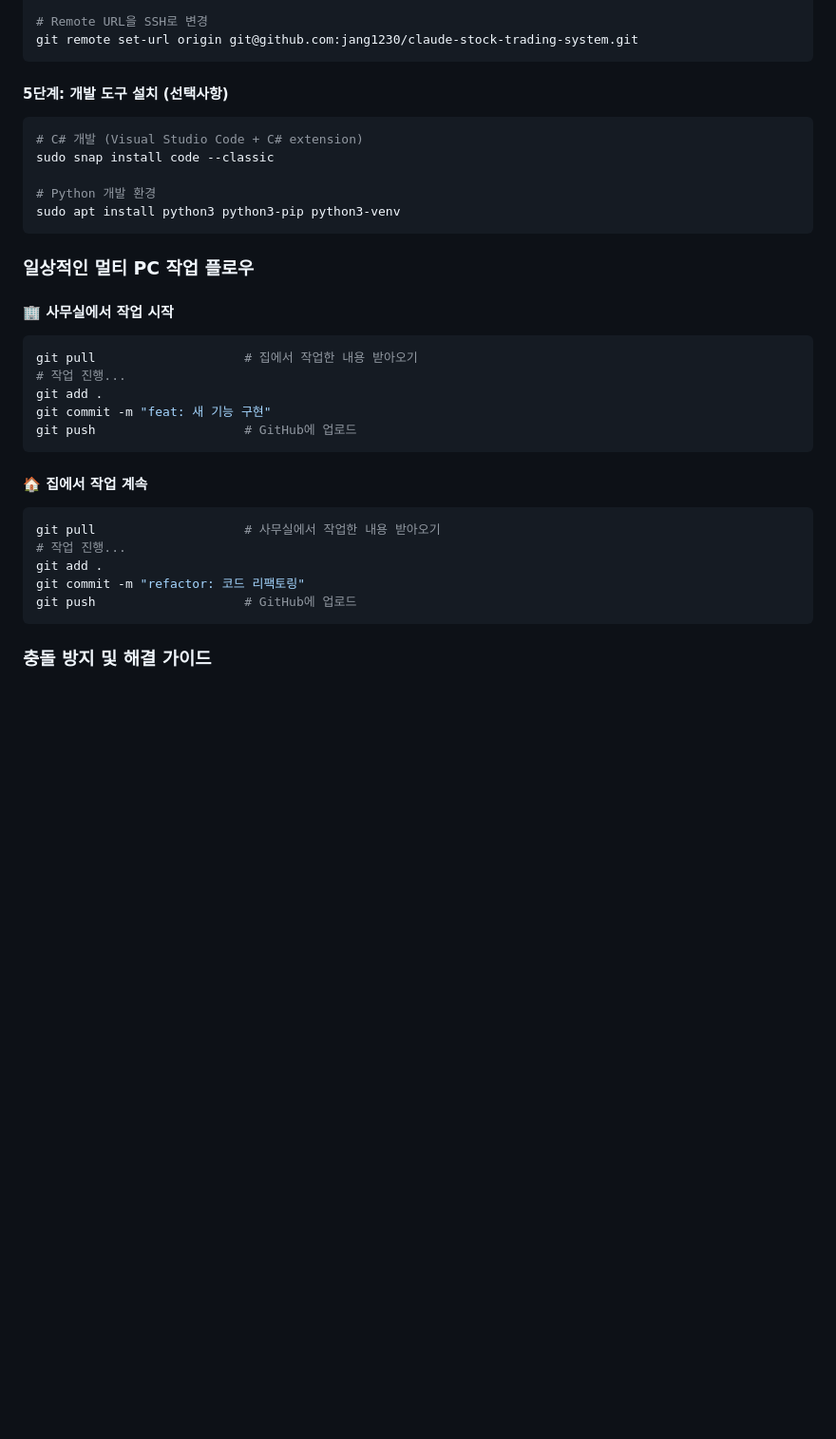
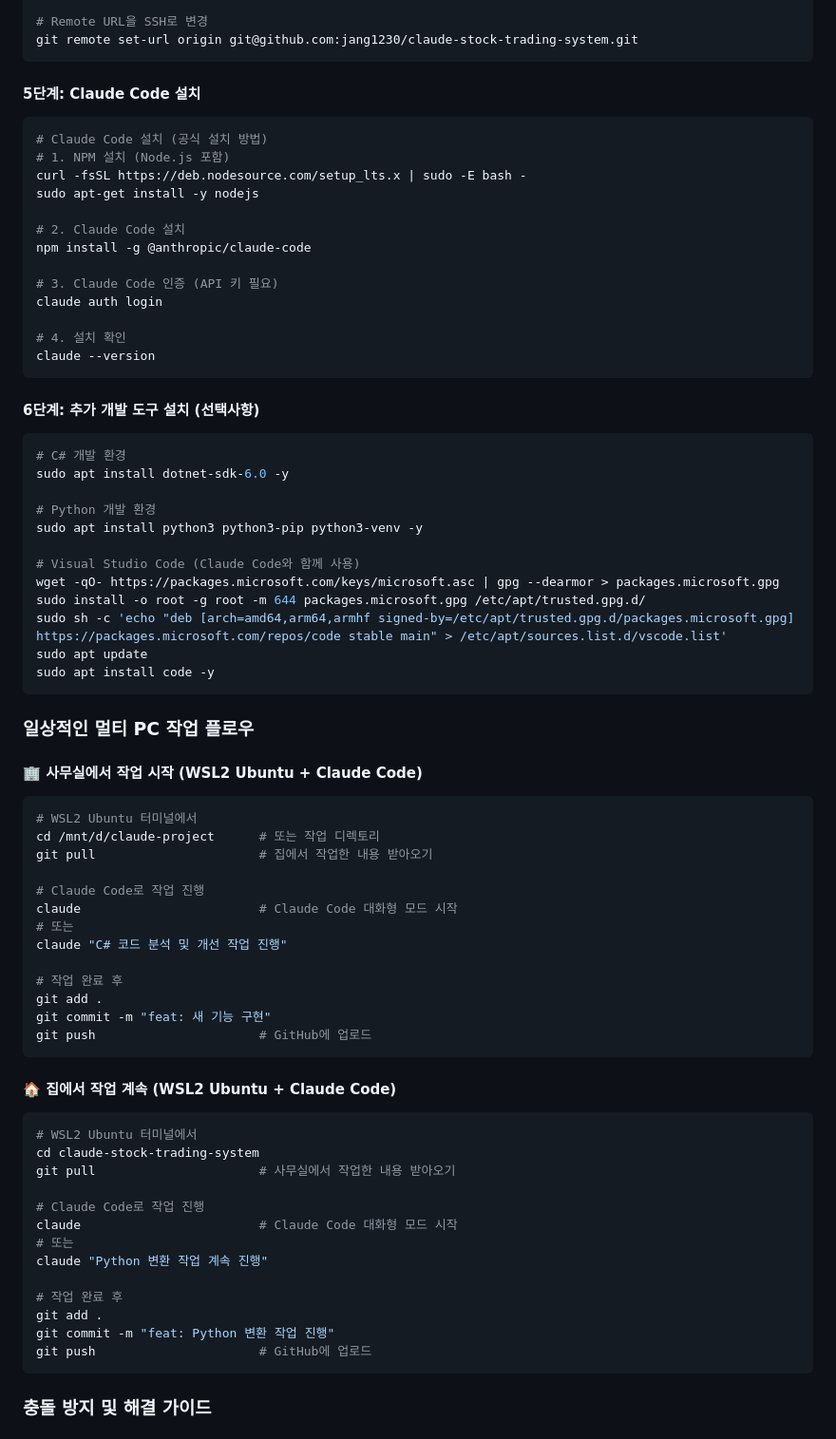
Before and after one commit to jang1230/claude-stock-trading-system, a Markdown page: CLAUDE.md, the part around one of its changes. Shown at 95% size. Rendered like a GitHub page; blank space fills up the shorter version.

````diff
--- a/CLAUDE.md
+++ b/CLAUDE.md
@@ -260,33 +263,73 @@ ssh -T git@github.com
 git remote set-url origin git@github.com:jang1230/claude-stock-trading-system.git
 ```
 
-#### 5단계: 개발 도구 설치 (선택사항)
+#### 5단계: Claude Code 설치
 ```bash
-# C# 개발 (Visual Studio Code + C# extension)
-sudo snap install code --classic
+# Claude Code 설치 (공식 설치 방법)
+# 1. NPM 설치 (Node.js 포함)
+curl -fsSL https://deb.nodesource.com/setup_lts.x | sudo -E bash -
+sudo apt-get install -y nodejs
+
+# 2. Claude Code 설치
+npm install -g @anthropic/claude-code
+
+# 3. Claude Code 인증 (API 키 필요)
+claude auth login
+
+# 4. 설치 확인
+claude --version
+```
+
+#### 6단계: 추가 개발 도구 설치 (선택사항)
+```bash
+# C# 개발 환경
+sudo apt install dotnet-sdk-6.0 -y
 
 # Python 개발 환경
-sudo apt install python3 python3-pip python3-venv
+sudo apt install python3 python3-pip python3-venv -y
+
+# Visual Studio Code (Claude Code와 함께 사용)
+wget -qO- https://packages.microsoft.com/keys/microsoft.asc | gpg --dearmor > packages.microsoft.gpg
+sudo install -o root -g root -m 644 packages.microsoft.gpg /etc/apt/trusted.gpg.d/
+sudo sh -c 'echo "deb [arch=amd64,arm64,armhf signed-by=/etc/apt/trusted.gpg.d/packages.microsoft.gpg] https://packages.microsoft.com/repos/code stable main" > /etc/apt/sources.list.d/vscode.list'
+sudo apt update
+sudo apt install code -y
 ```
 
 ### 일상적인 멀티 PC 작업 플로우
 
-#### 🏢 사무실에서 작업 시작
+#### 🏢 사무실에서 작업 시작 (WSL2 Ubuntu + Claude Code)
 ```bash
-git pull                    # 집에서 작업한 내용 받아오기
-# 작업 진행...
+# WSL2 Ubuntu 터미널에서
+cd /mnt/d/claude-project      # 또는 작업 디렉토리
+git pull                      # 집에서 작업한 내용 받아오기
+
+# Claude Code로 작업 진행
+claude                        # Claude Code 대화형 모드 시작
+# 또는
+claude "C# 코드 분석 및 개선 작업 진행"
+
+# 작업 완료 후
 git add .
 git commit -m "feat: 새 기능 구현"
-git push                    # GitHub에 업로드
+git push                      # GitHub에 업로드
 ```
 
-#### 🏠 집에서 작업 계속
+#### 🏠 집에서 작업 계속 (WSL2 Ubuntu + Claude Code)
 ```bash
-git pull                    # 사무실에서 작업한 내용 받아오기
-# 작업 진행...
+# WSL2 Ubuntu 터미널에서
+cd claude-stock-trading-system
+git pull                      # 사무실에서 작업한 내용 받아오기
+
+# Claude Code로 작업 진행
+claude                        # Claude Code 대화형 모드 시작
+# 또는
+claude "Python 변환 작업 계속 진행"
+
+# 작업 완료 후
 git add .
-git commit -m "refactor: 코드 리팩토링"
-git push                    # GitHub에 업로드
+git commit -m "feat: Python 변환 작업 진행"
+git push                      # GitHub에 업로드
 ```
 
 ### 충돌 방지 및 해결 가이드
````
Also changed, not shown: other parts of CLAUDE.md (+34 -9 lines).
